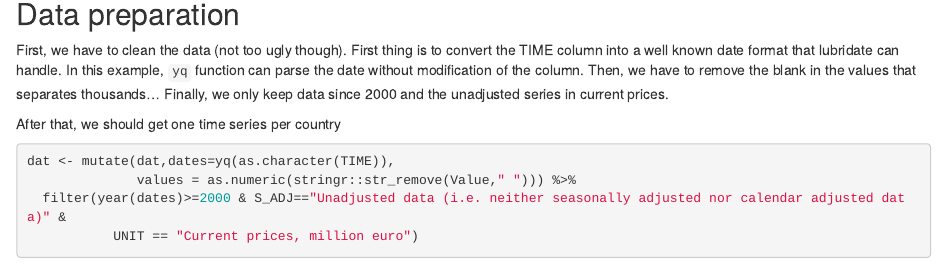
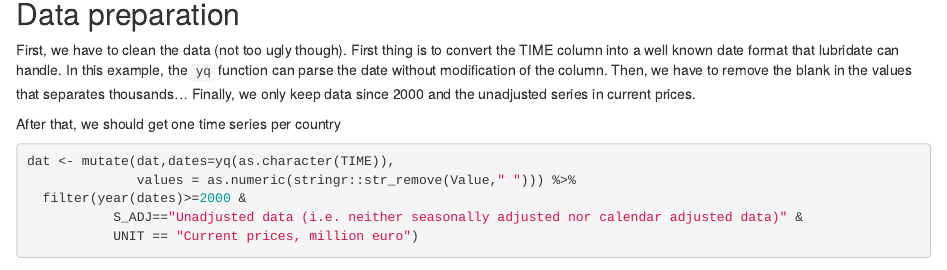
Before and after one commit to vivienroussez/autoTS, an R Markdown document (Notebooks/EU GDP prediction.Rmd): the page in a window 1100 px wide, from 1110 px down. Rendered offline with R 4.5, knitr and Pandoc, with nearby package versions; some code elsewhere in the file could not run offline.

Commit message:
update notebook

```diff
--- a/Notebooks/EU GDP prediction.Rmd
+++ b/Notebooks/EU GDP prediction.Rmd
@@ -48,7 +48,7 @@ head(dat)
 
 ## Data preparation
 
-First, we have to clean the data (not too ugly though). First thing is to convert the TIME column into a well known date format that lubridate can handle. In this example, `yq` function can parse the date without modification of the column. Then, we have to remove the blank in the values that separates thousands...
+First, we have to clean the data (not too ugly though). First thing is to convert the TIME column into a well known date format that lubridate can handle. In this example, the `yq` function can parse the date without modification of the column. Then, we have to remove the blank in the values that separates thousands...
 Finally, we only keep data since 2000 and the unadjusted series in current prices.
 
 After that, we should get one time series per country
```
Also changed, not shown: Notebooks/EU GDP prediction.Rmd (3 more changed lines).
